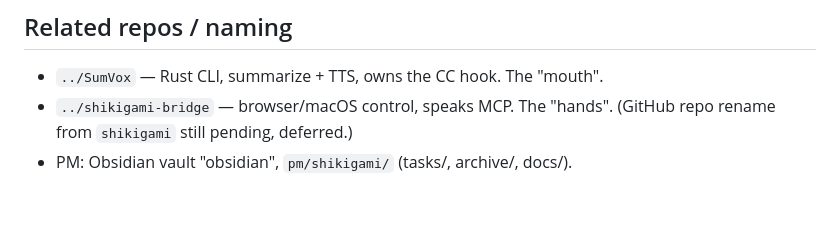
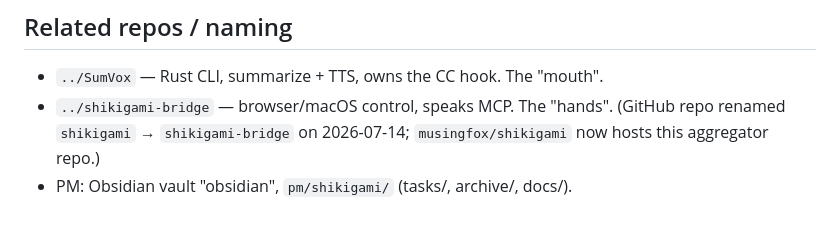
Before and after one commit to musingfox/shikigami, a Markdown page: CLAUDE.md, the part around the change. Drawn GitHub-style.

Commit message:
docs: reflect shikigami→shikigami-bridge rename in CLAUDE.md
Old musingfox/shikigami (browser-agent bridge) was renamed to
shikigami-bridge; musingfox/shikigami now hosts this aggregator repo.

Co-Authored-By: Claude Fable 5 <noreply@anthropic.com>

```diff
--- a/CLAUDE.md
+++ b/CLAUDE.md
@@ -98,5 +98,6 @@ creates/removes `~/.config/sumvox/muted`.
 
 - `../SumVox` — Rust CLI, summarize + TTS, owns the CC hook. The "mouth".
 - `../shikigami-bridge` — browser/macOS control, speaks MCP. The "hands".
-  (GitHub repo rename from `shikigami` still pending, deferred.)
+  (GitHub repo renamed `shikigami` → `shikigami-bridge` on 2026-07-14;
+  `musingfox/shikigami` now hosts this aggregator repo.)
 - PM: Obsidian vault "obsidian", `pm/shikigami/` (tasks/, archive/, docs/).
```
